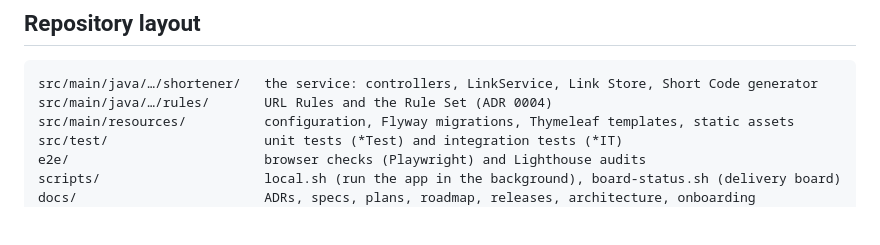
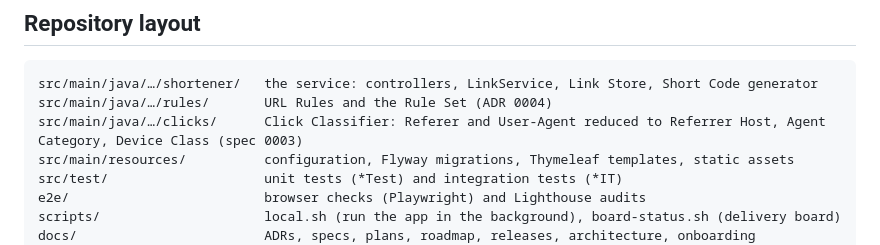
Before and after one commit to SanjuktaDavuluri/simple-url-shortener, a Markdown page: README.md, the part around the change. Rendered like a GitHub page; blank space fills up the shorter version.

Commit message:
docs: Click Classifier: reduce Referer and User-Agent to Referrer Host, Agent Category and Device Class (#51)

````diff
--- a/README.md
+++ b/README.md
@@ -161,6 +161,7 @@ curl -s -X POST localhost:8000/links -H 'content-type: application/json' -d '{"u
 ```
 src/main/java/…/shortener/   the service: controllers, LinkService, Link Store, Short Code generator
 src/main/java/…/rules/       URL Rules and the Rule Set (ADR 0004)
+src/main/java/…/clicks/      Click Classifier: Referer and User-Agent reduced to Referrer Host, Agent Category, Device Class (spec 0003)
 src/main/resources/          configuration, Flyway migrations, Thymeleaf templates, static assets
 src/test/                    unit tests (*Test) and integration tests (*IT)
 e2e/                         browser checks (Playwright) and Lighthouse audits
````
